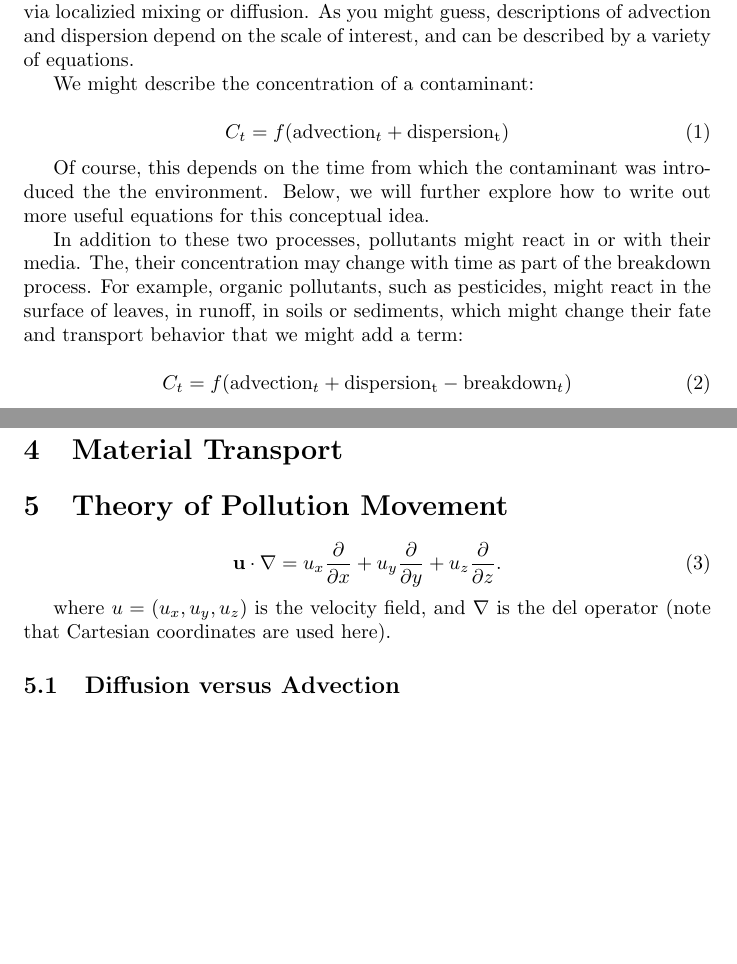
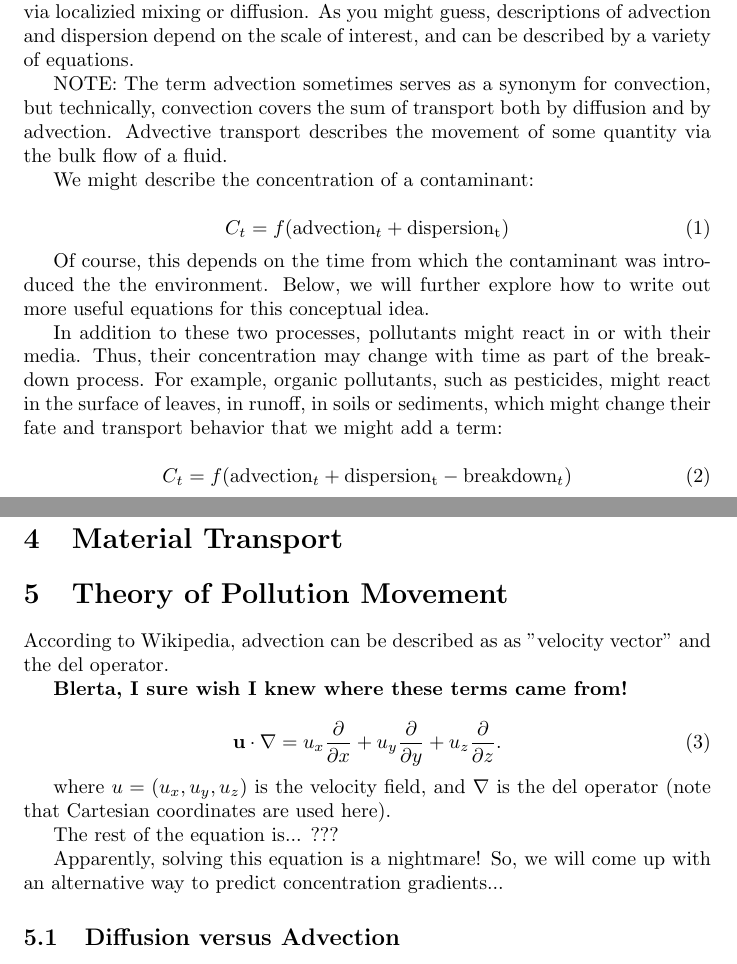
Before and after one commit to shtyllab/fit_diffusion, a LaTeX document (AdvectionDiffusionProject.tex): two parts of pages 2 and 3 of 9 before the commit and two parts of pages 2 and 3 of 10 after it, joined at a grey line, cut so that both start at the same text, the shorter picture padded with empty space. Compiled offline with pdfLaTeX; a LaTeX package or settings file that is missing is left out.

Commit message:
Added to the intro

```diff
--- a/AdvectionDiffusionProject.tex
+++ b/AdvectionDiffusionProject.tex
@@ -20,6 +20,8 @@ The movement of contaminants through a media (e.g. air, water, and soil) is comp
 
 In general, pollutants move in two ways: advection and dispersion. Advection is the bulk flow of materials that are "carried" by wind patterns, water currents, or groundwater flow paths. Dispersion is the spreading of the chemical via localizied mixing or diffusion. As you might guess, descriptions of advection and dispersion depend on the scale of interest, and can be described by a variety of equations.
 
+NOTE: The term advection sometimes serves as a synonym for convection, but technically, convection covers the sum of transport both by diffusion and by advection. Advective transport describes the movement of some quantity via the bulk flow of a fluid.
+
 We might describe the concentration of a contaminant:
 
 \begin{equation}
@@ -28,7 +30,7 @@ C_t = f(\mathrm{advection}_t + \mathrm{dispersion_t})
 
 Of course, this depends on the time from which the contaminant was introduced the the environment. Below, we will further explore how to write out more useful equations for this conceptual idea.
 
-In addition to these two processes, pollutants might react in or with their media. The, their concentration may change with time as part of the breakdown process. For example, organic pollutants, such as pesticides, might react in the surface of leaves, in runoff, in soils or sediments, which might change their fate and transport behavior that we might add a term:
+In addition to these two processes, pollutants might react in or with their media. Thus, their concentration may change with time as part of the breakdown process. For example, organic pollutants, such as pesticides, might react in the surface of leaves, in runoff, in soils or sediments, which might change their fate and transport behavior that we might add a term:
 
 \begin{equation}
 C_t = f(\mathrm{advection}_t + \mathrm{dispersion_t} - \mathrm{breakdown}_t)
@@ -51,11 +53,19 @@ One of the challenges for environmental scientists is to obtain meaningful chemi
 
 \section{Theory of Pollution Movement}
 
+According to Wikipedia, advection can be described as as "velocity vector" and the del operator.
+
+\textbf{Blerta, I sure wish I knew where these terms came from!}
+
 \begin{equation}
 \mathbf{u} \cdot \nabla = u_x \frac{\partial}{\partial x} + u_y \frac{\partial}{\partial y} + u_z \frac{\partial}{\partial z}.
 \end{equation}
 
 where $u = (u_x, u_y, u_z)$ is the velocity field, and $\nabla$ is the del operator (note that Cartesian coordinates are used here).
+
+The rest of the equation is... ???
+
+Apparently, solving this equation is a nightmare!  So, we will come up with an alternative way to predict concentration gradients...
 
 \subsection{Diffusion versus Advection}
 
```
Also changed, not shown: AdvectionDiffusionProject-concordance.tex (+1 -1 lines), AdvectionDiffusionProject-CreateImage.pdf, AdvectionDiffusionProject.pdf, 2 other files.
